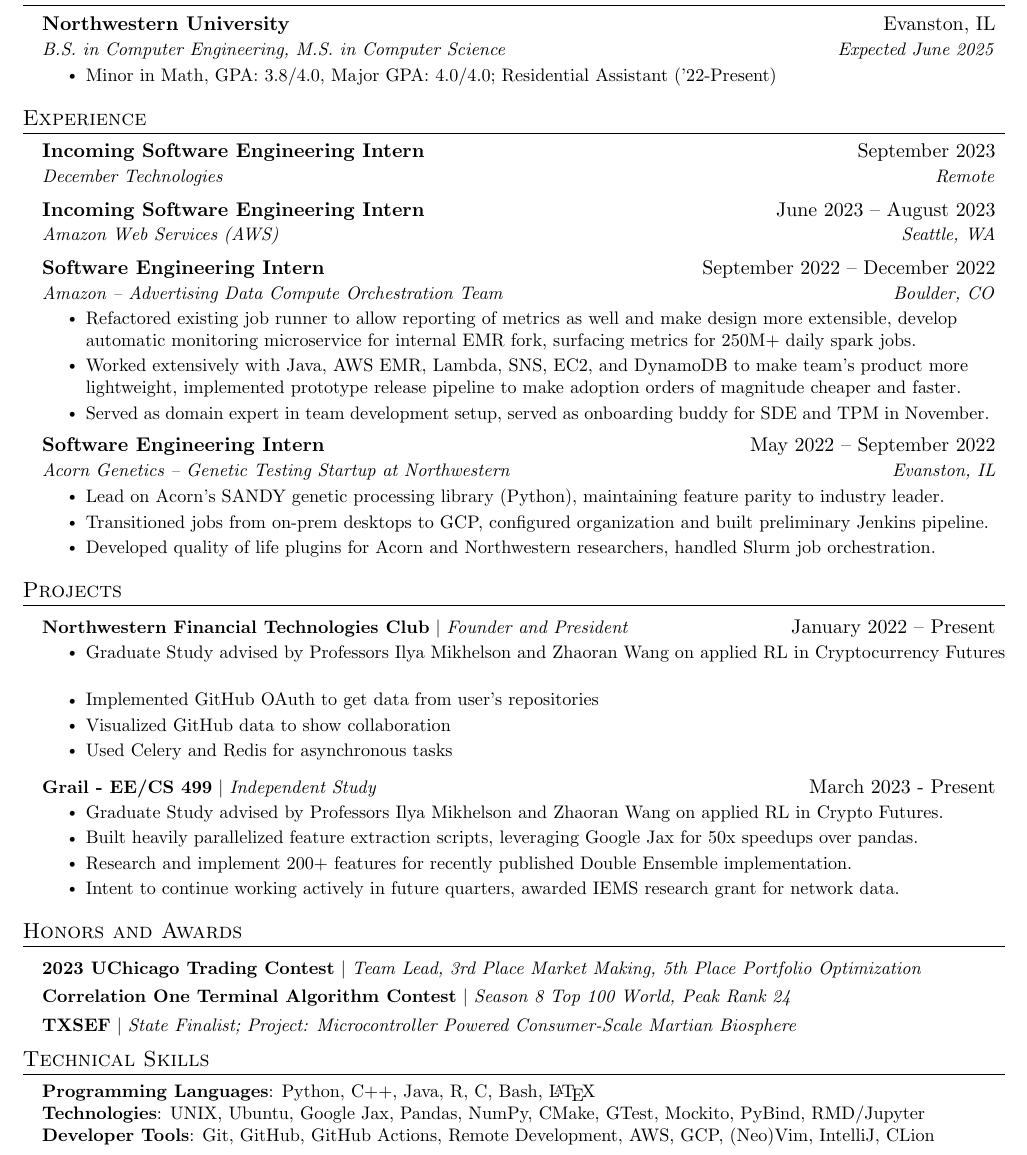
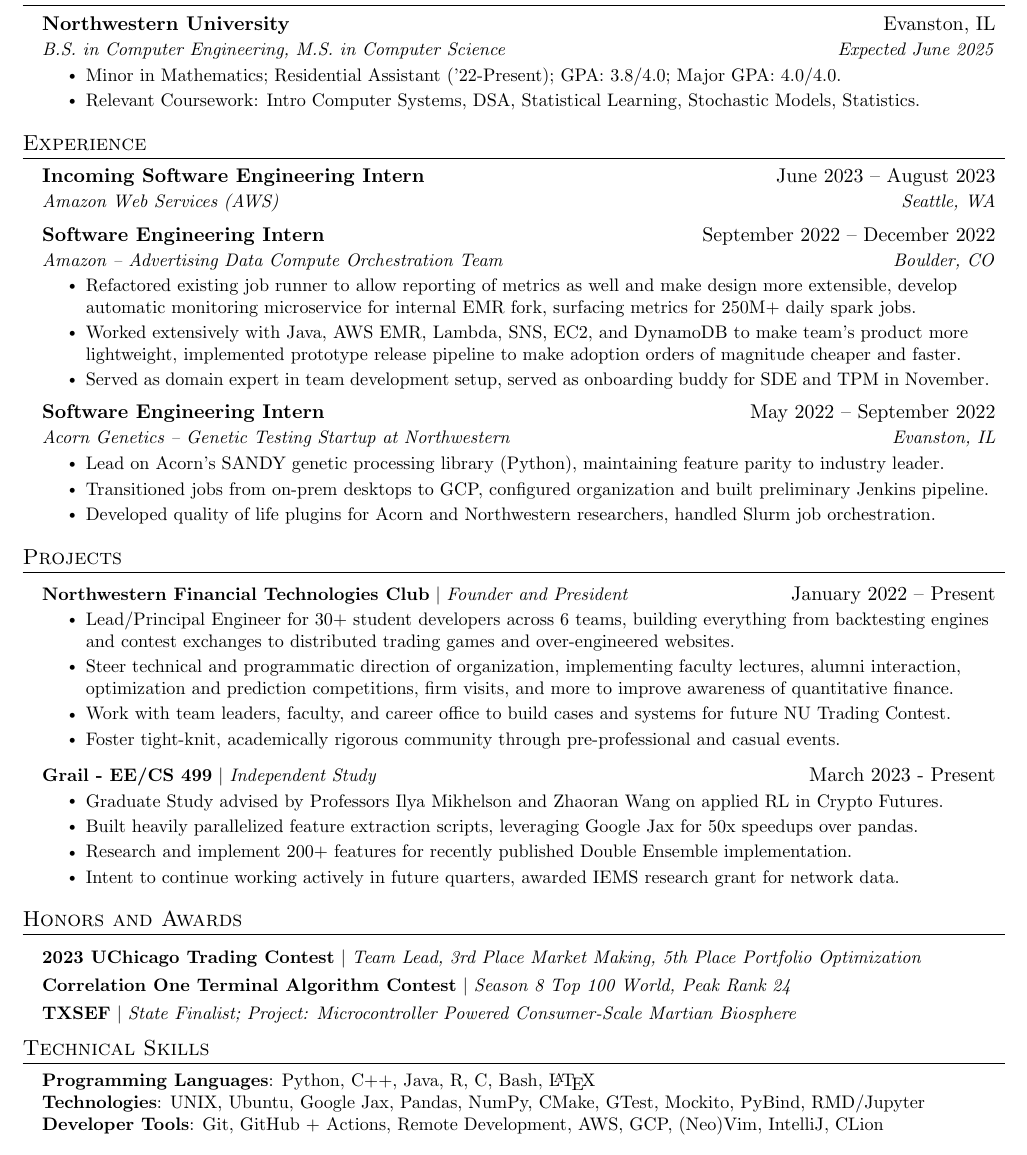
Before and after one commit to echavemann/Resume, a LaTeX document (src.tex): part of the page, cut so that both start at the same text. Compiled offline with pdfLaTeX.

Commit message:
Update src.tex

```diff
--- a/src.tex
+++ b/src.tex
@@ -93,15 +93,13 @@
       {Northwestern University}{Evanston, IL}
       {B.S. in Computer Engineering, M.S. in Computer Science}{Expected June 2025}
       \resumeItemListStart
-          \resumeItem{Minor in Math, GPA: 3.8/4.0, Major GPA: 4.0/4.0; Residential Assistant ('22-Present)}
+          \resumeItem{Minor in Mathematics; Residential Assistant ('22-Present); GPA: 3.8/4.0; Major GPA: 4.0/4.0.}
+          \resumeItem{Relevant Coursework: Intro Computer Systems, DSA, Statistical Learning, Stochastic Models, Statistics. }
       \resumeItemListEnd
   \resumeSubHeadingListEnd
 %-----------EXPERIENCE-----------
 \section{Experience}
   \resumeSubHeadingListStart
-    \resumeSubheading
-      {Incoming Software Engineering Intern}{September 2023}
-      {December Technologies}{Remote}
     \resumeSubheading
       {Incoming Software Engineering Intern}{June 2023 -- August 2023}
       {Amazon Web Services (AWS) }{Seattle, WA}
@@ -132,10 +130,10 @@
       \resumeProjectHeading
           {\textbf{Northwestern Financial Technologies Club} $|$ \emph{Founder and President}}{January 2022 -- Present}
           \resumeItemListStart
-            \resumeItem{Graduate Study advised by Professors Ilya Mikhelson and Zhaoran Wang on applied RL in Cryptocurrency Futures}
-            \resumeItem{Implemented GitHub OAuth to get data from user’s repositories}
-            \resumeItem{Visualized GitHub data to show collaboration}
-            \resumeItem{Used Celery and Redis for asynchronous tasks}
+            \resumeItem{Lead/Principal Engineer for 30+ student developers across 6 teams, building everything from backtesting engines and contest exchanges to distributed trading games and over-engineered websites. }
+            \resumeItem{Steer technical and programmatic direction of organization, implementing faculty lectures, alumni interaction, optimization and prediction competitions, firm visits, and more to improve awareness of quantitative finance.}
+            \resumeItem{Work with team leaders, faculty, and career office to build cases and systems for future NU Trading Contest. }
+            \resumeItem{Foster tight-knit, academically rigorous community through pre-professional and casual events.}
           \resumeItemListEnd
       \resumeProjectHeading
           {\textbf{Grail - EE/CS 499} $|$ \emph{Independent Study}}{March 2023 - Present}
@@ -165,7 +163,7 @@
     \small{\item{
      \textbf{Programming Languages}{: Python, C++, Java, R, C, Bash, \LaTeX} \\
      \textbf{Technologies}{: UNIX, Ubuntu, Google Jax, Pandas, NumPy, CMake, GTest, Mockito, PyBind, RMD/Jupyter } \\
-          \textbf{Developer Tools}{: Git, GitHub, GitHub Actions, Remote Development, AWS, GCP, (Neo)Vim, IntelliJ, CLion} \\
+          \textbf{Developer Tools}{: Git, GitHub + Actions, Remote Development, AWS, GCP, (Neo)Vim, IntelliJ, CLion} \\
     }}
  \end{itemize}
 
```
